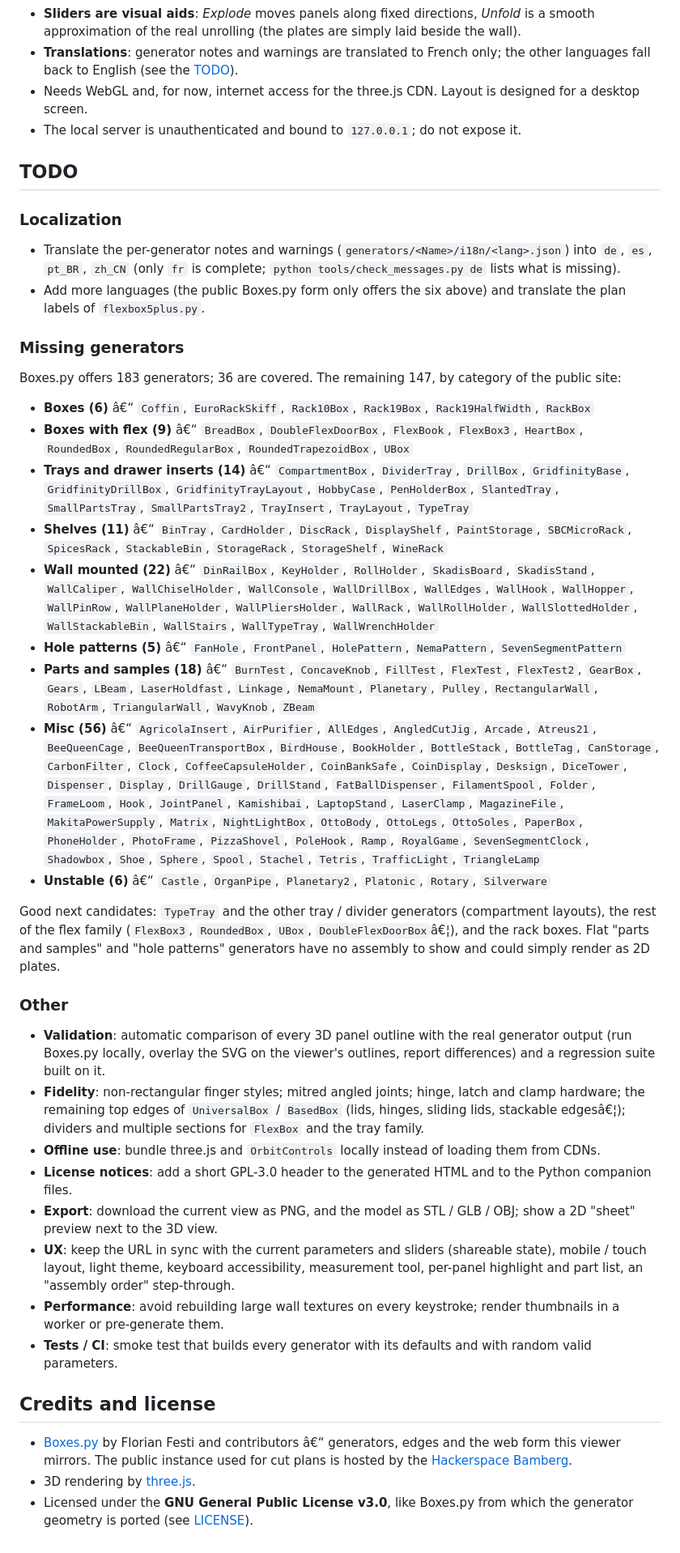
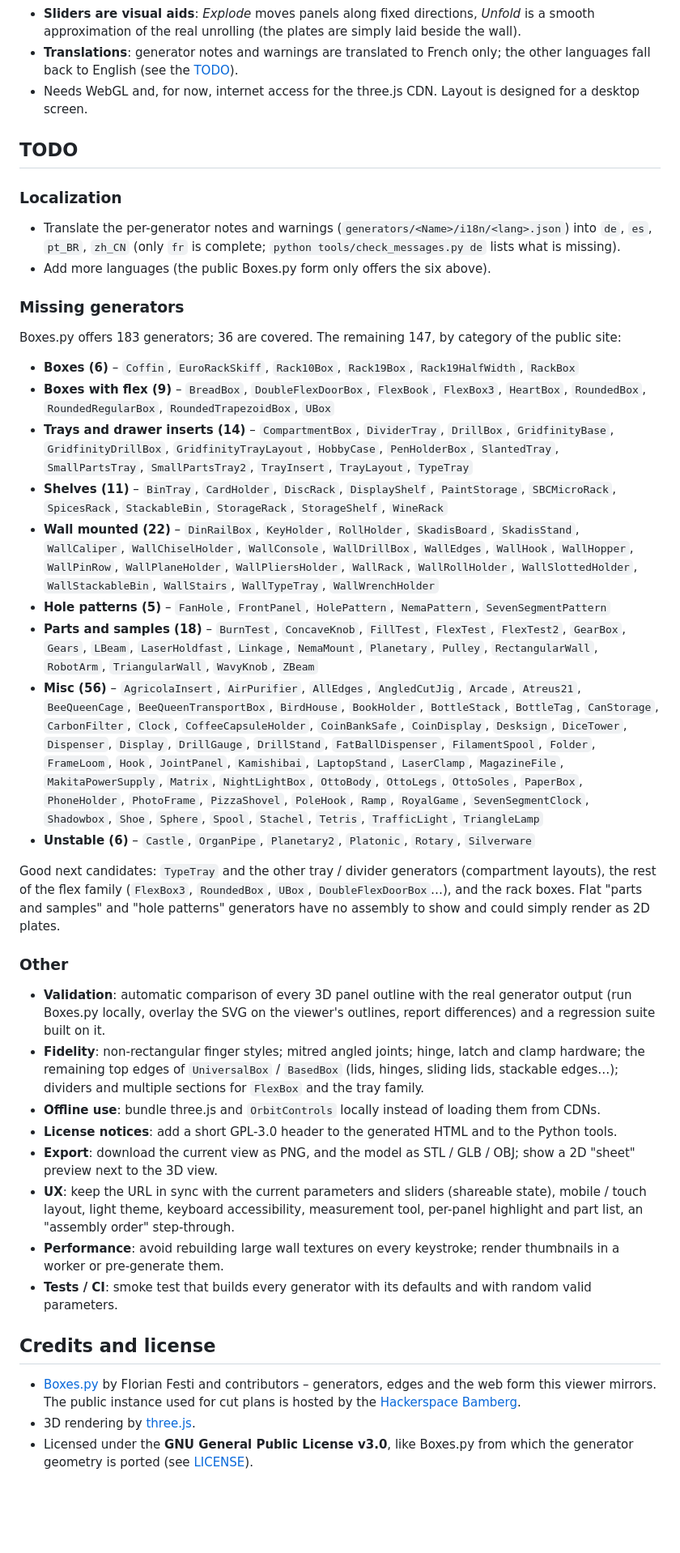
Before and after one commit to tfabien/boxes.py-3dviz, a Markdown page: README.md, the part around one of its changes. Shown at 81% size. GitHub-like rendering; blank space fills up the shorter version.

Commit message:
Move FlexBox5Plus documentation to FLEXBOX5PLUS.md; repair README encoding
Co-Authored-By: Claude Sonnet 5.5 <noreply@anthropic.com>

```diff
--- a/README.md
+++ b/README.md
@@ -180,34 +148,33 @@ Parameter labels, help texts and group names come from the Boxes.py web form in
 - **Sliders are visual aids**: *Explode* moves panels along fixed directions, *Unfold* is a smooth approximation of the real unrolling (the plates are simply laid beside the wall).
 - **Translations**: generator notes and warnings are translated to French only; the other languages fall back to English (see the [TODO](#todo)).
 - Needs WebGL and, for now, internet access for the three.js CDN. Layout is designed for a desktop screen.
-- The local server is unauthenticated and bound to `127.0.0.1`; do not expose it.
 
 ## TODO
 
 ### Localization
 - Translate the per-generator notes and warnings (`generators/<Name>/i18n/<lang>.json`) into `de`, `es`, `pt_BR`, `zh_CN` (only `fr` is complete; `python tools/check_messages.py de` lists what is missing).
-- Add more languages (the public Boxes.py form only offers the six above) and translate the plan labels of `flexbox5plus.py`.
+- Add more languages (the public Boxes.py form only offers the six above).
 
 ### Missing generators
 Boxes.py offers 183 generators; 36 are covered. The remaining 147, by category of the public site:
 
-- **Boxes (6)** â€“ `Coffin`, `EuroRackSkiff`, `Rack10Box`, `Rack19Box`, `Rack19HalfWidth`, `RackBox`
-- **Boxes with flex (9)** â€“ `BreadBox`, `DoubleFlexDoorBox`, `FlexBook`, `FlexBox3`, `HeartBox`, `RoundedBox`, `RoundedRegularBox`, `RoundedTrapezoidBox`, `UBox`
-- **Trays and drawer inserts (14)** â€“ `CompartmentBox`, `DividerTray`, `DrillBox`, `GridfinityBase`, `GridfinityDrillBox`, `GridfinityTrayLayout`, `HobbyCase`, `PenHolderBox`, `SlantedTray`, `SmallPartsTray`, `SmallPartsTray2`, `TrayInsert`, `TrayLayout`, `TypeTray`
-- **Shelves (11)** â€“ `BinTray`, `CardHolder`, `DiscRack`, `DisplayShelf`, `PaintStorage`, `SBCMicroRack`, `SpicesRack`, `StackableBin`, `StorageRack`, `StorageShelf`, `WineRack`
-- **Wall mounted (22)** â€“ `DinRailBox`, `KeyHolder`, `RollHolder`, `SkadisBoard`, `SkadisStand`, `WallCaliper`, `WallChiselHolder`, `WallConsole`, `WallDrillBox`, `WallEdges`, `WallHook`, `WallHopper`, `WallPinRow`, `WallPlaneHolder`, `WallPliersHolder`, `WallRack`, `WallRollHolder`, `WallSlottedHolder`, `WallStackableBin`, `WallStairs`, `WallTypeTray`, `WallWrenchHolder`
-- **Hole patterns (5)** â€“ `FanHole`, `FrontPanel`, `HolePattern`, `NemaPattern`, `SevenSegmentPattern`
-- **Parts and samples (18)** â€“ `BurnTest`, `ConcaveKnob`, `FillTest`, `FlexTest`, `FlexTest2`, `GearBox`, `Gears`, `LBeam`, `LaserHoldfast`, `Linkage`, `NemaMount`, `Planetary`, `Pulley`, `RectangularWall`, `RobotArm`, `TriangularWall`, `WavyKnob`, `ZBeam`
-- **Misc (56)** â€“ `AgricolaInsert`, `AirPurifier`, `AllEdges`, `AngledCutJig`, `Arcade`, `Atreus21`, `BeeQueenCage`, `BeeQueenTransportBox`, `BirdHouse`, `BookHolder`, `BottleStack`, `BottleTag`, `CanStorage`, `CarbonFilter`, `Clock`, `CoffeeCapsuleHolder`, `CoinBankSafe`, `CoinDisplay`, `Desksign`, `DiceTower`, `Dispenser`, `Display`, `DrillGauge`, `DrillStand`, `FatBallDispenser`, `FilamentSpool`, `Folder`, `FrameLoom`, `Hook`, `JointPanel`, `Kamishibai`, `LaptopStand`, `LaserClamp`, `MagazineFile`, `MakitaPowerSupply`, `Matrix`, `NightLightBox`, `OttoBody`, `OttoLegs`, `OttoSoles`, `PaperBox`, `PhoneHolder`, `PhotoFrame`, `PizzaShovel`, `PoleHook`, `Ramp`, `RoyalGame`, `SevenSegmentClock`, `Shadowbox`, `Shoe`, `Sphere`, `Spool`, `Stachel`, `Tetris`, `TrafficLight`, `TriangleLamp`
-- **Unstable (6)** â€“ `Castle`, `OrganPipe`, `Planetary2`, `Platonic`, `Rotary`, `Silverware`
+- **Boxes (6)** – `Coffin`, `EuroRackSkiff`, `Rack10Box`, `Rack19Box`, `Rack19HalfWidth`, `RackBox`
+- **Boxes with flex (9)** – `BreadBox`, `DoubleFlexDoorBox`, `FlexBook`, `FlexBox3`, `HeartBox`, `RoundedBox`, `RoundedRegularBox`, `RoundedTrapezoidBox`, `UBox`
+- **Trays and drawer inserts (14)** – `CompartmentBox`, `DividerTray`, `DrillBox`, `GridfinityBase`, `GridfinityDrillBox`, `GridfinityTrayLayout`, `HobbyCase`, `PenHolderBox`, `SlantedTray`, `SmallPartsTray`, `SmallPartsTray2`, `TrayInsert`, `TrayLayout`, `TypeTray`
+- **Shelves (11)** – `BinTray`, `CardHolder`, `DiscRack`, `DisplayShelf`, `PaintStorage`, `SBCMicroRack`, `SpicesRack`, `StackableBin`, `StorageRack`, `StorageShelf`, `WineRack`
+- **Wall mounted (22)** – `DinRailBox`, `KeyHolder`, `RollHolder`, `SkadisBoard`, `SkadisStand`, `WallCaliper`, `WallChiselHolder`, `WallConsole`, `WallDrillBox`, `WallEdges`, `WallHook`, `WallHopper`, `WallPinRow`, `WallPlaneHolder`, `WallPliersHolder`, `WallRack`, `WallRollHolder`, `WallSlottedHolder`, `WallStackableBin`, `WallStairs`, `WallTypeTray`, `WallWrenchHolder`
+- **Hole patterns (5)** – `FanHole`, `FrontPanel`, `HolePattern`, `NemaPattern`, `SevenSegmentPattern`
+- **Parts and samples (18)** – `BurnTest`, `ConcaveKnob`, `FillTest`, `FlexTest`, `FlexTest2`, `GearBox`, `Gears`, `LBeam`, `LaserHoldfast`, `Linkage`, `NemaMount`, `Planetary`, `Pulley`, `RectangularWall`, `RobotArm`, `TriangularWall`, `WavyKnob`, `ZBeam`
+- **Misc (56)** – `AgricolaInsert`, `AirPurifier`, `AllEdges`, `AngledCutJig`, `Arcade`, `Atreus21`, `BeeQueenCage`, `BeeQueenTransportBox`, `BirdHouse`, `BookHolder`, `BottleStack`, `BottleTag`, `CanStorage`, `CarbonFilter`, `Clock`, `CoffeeCapsuleHolder`, `CoinBankSafe`, `CoinDisplay`, `Desksign`, `DiceTower`, `Dispenser`, `Display`, `DrillGauge`, `DrillStand`, `FatBallDispenser`, `FilamentSpool`, `Folder`, `FrameLoom`, `Hook`, `JointPanel`, `Kamishibai`, `LaptopStand`, `LaserClamp`, `MagazineFile`, `MakitaPowerSupply`, `Matrix`, `NightLightBox`, `OttoBody`, `OttoLegs`, `OttoSoles`, `PaperBox`, `PhoneHolder`, `PhotoFrame`, `PizzaShovel`, `PoleHook`, `Ramp`, `RoyalGame`, `SevenSegmentClock`, `Shadowbox`, `Shoe`, `Sphere`, `Spool`, `Stachel`, `Tetris`, `TrafficLight`, `TriangleLamp`
+- **Unstable (6)** – `Castle`, `OrganPipe`, `Planetary2`, `Platonic`, `Rotary`, `Silverware`
 
-Good next candidates: `TypeTray` and the other tray / divider generators (compartment layouts), the rest of the flex family (`FlexBox3`, `RoundedBox`, `UBox`, `DoubleFlexDoorBox`â€¦), and the rack boxes. Flat "parts and samples" and "hole patterns" generators have no assembly to show and could simply render as 2D plates.
+Good next candidates: `TypeTray` and the other tray / divider generators (compartment layouts), the rest of the flex family (`FlexBox3`, `RoundedBox`, `UBox`, `DoubleFlexDoorBox`…), and the rack boxes. Flat "parts and samples" and "hole patterns" generators have no assembly to show and could simply render as 2D plates.
 
 ### Other
 - **Validation**: automatic comparison of every 3D panel outline with the real generator output (run Boxes.py locally, overlay the SVG on the viewer's outlines, report differences) and a regression suite built on it.
-- **Fidelity**: non-rectangular finger styles; mitred angled joints; hinge, latch and clamp hardware; the remaining top edges of `UniversalBox` / `BasedBox` (lids, hinges, sliding lids, stackable edgesâ€¦); dividers and multiple sections for `FlexBox` and the tray family.
+- **Fidelity**: non-rectangular finger styles; mitred angled joints; hinge, latch and clamp hardware; the remaining top edges of `UniversalBox` / `BasedBox` (lids, hinges, sliding lids, stackable edges…); dividers and multiple sections for `FlexBox` and the tray family.
 - **Offline use**: bundle three.js and `OrbitControls` locally instead of loading them from CDNs.
-- **License notices**: add a short GPL-3.0 header to the generated HTML and to the Python companion files.
+- **License notices**: add a short GPL-3.0 header to the generated HTML and to the Python tools.
 - **Export**: download the current view as PNG, and the model as STL / GLB / OBJ; show a 2D "sheet" preview next to the 3D view.
 - **UX**: keep the URL in sync with the current parameters and sliders (shareable state), mobile / touch layout, light theme, keyboard accessibility, measurement tool, per-panel highlight and part list, an "assembly order" step-through.
 - **Performance**: avoid rebuilding large wall textures on every keystroke; render thumbnails in a worker or pre-generate them.
@@ -215,6 +182,6 @@ Good next candidates: `TypeTray` and the other tray / divider generators (compar
 
 ## Credits and license
 
-- [Boxes.py](https://github.com/florianfesti/boxes) by Florian Festi and contributors â€“ generators, edges and the web form this viewer mirrors. The public instance used for cut plans is hosted by the [Hackerspace Bamberg](https://boxes.hackerspace-bamberg.de/).
+- [Boxes.py](https://github.com/florianfesti/boxes) by Florian Festi and contributors – generators, edges and the web form this viewer mirrors. The public instance used for cut plans is hosted by the [Hackerspace Bamberg](https://boxes.hackerspace-bamberg.de/).
 - 3D rendering by [three.js](https://threejs.org/).
 - Licensed under the **GNU General Public License v3.0**, like Boxes.py from which the generator geometry is ported (see [LICENSE](LICENSE)).
```
Also changed, not shown: other parts of README.md (+24 -56 lines), FLEXBOX5PLUS.md (added, +29 -0 lines).
